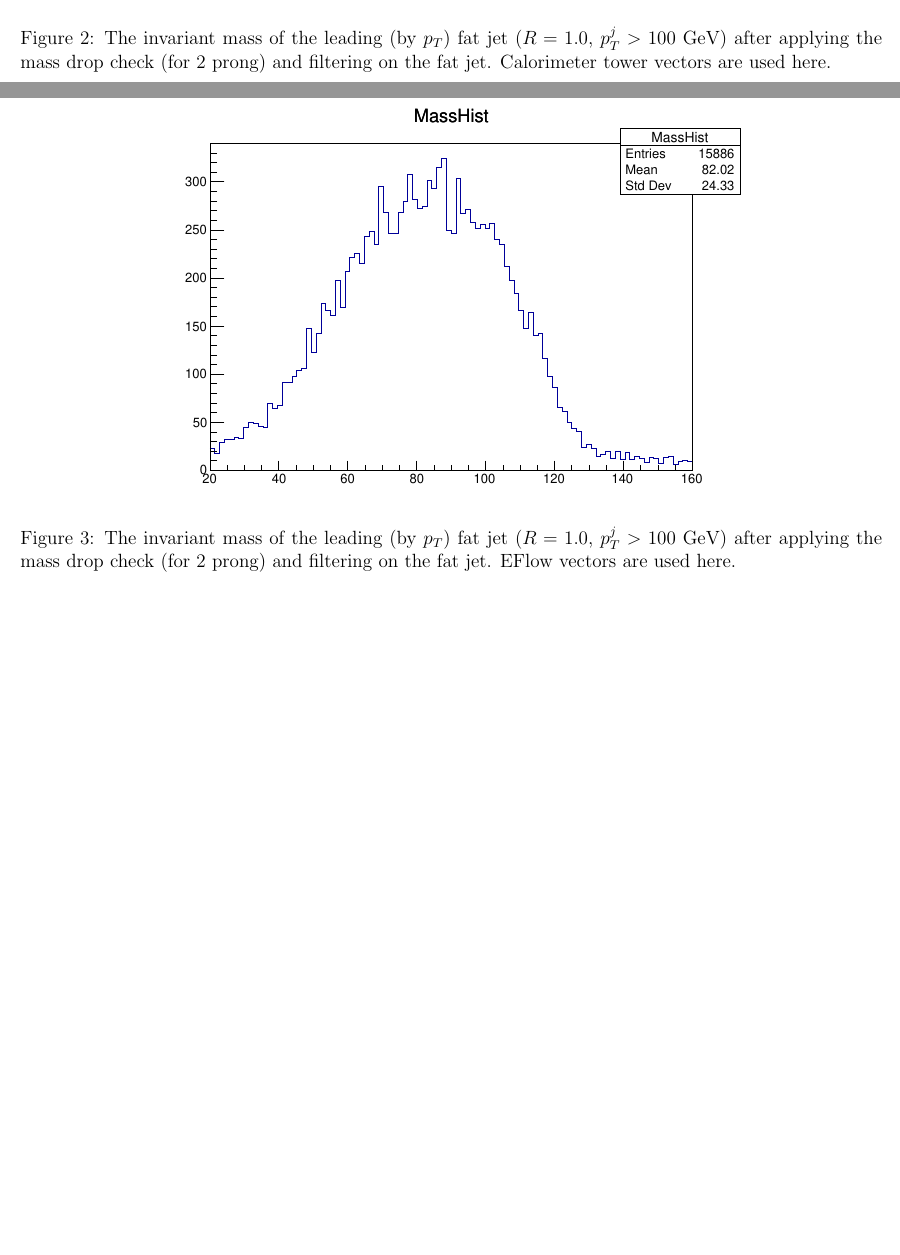
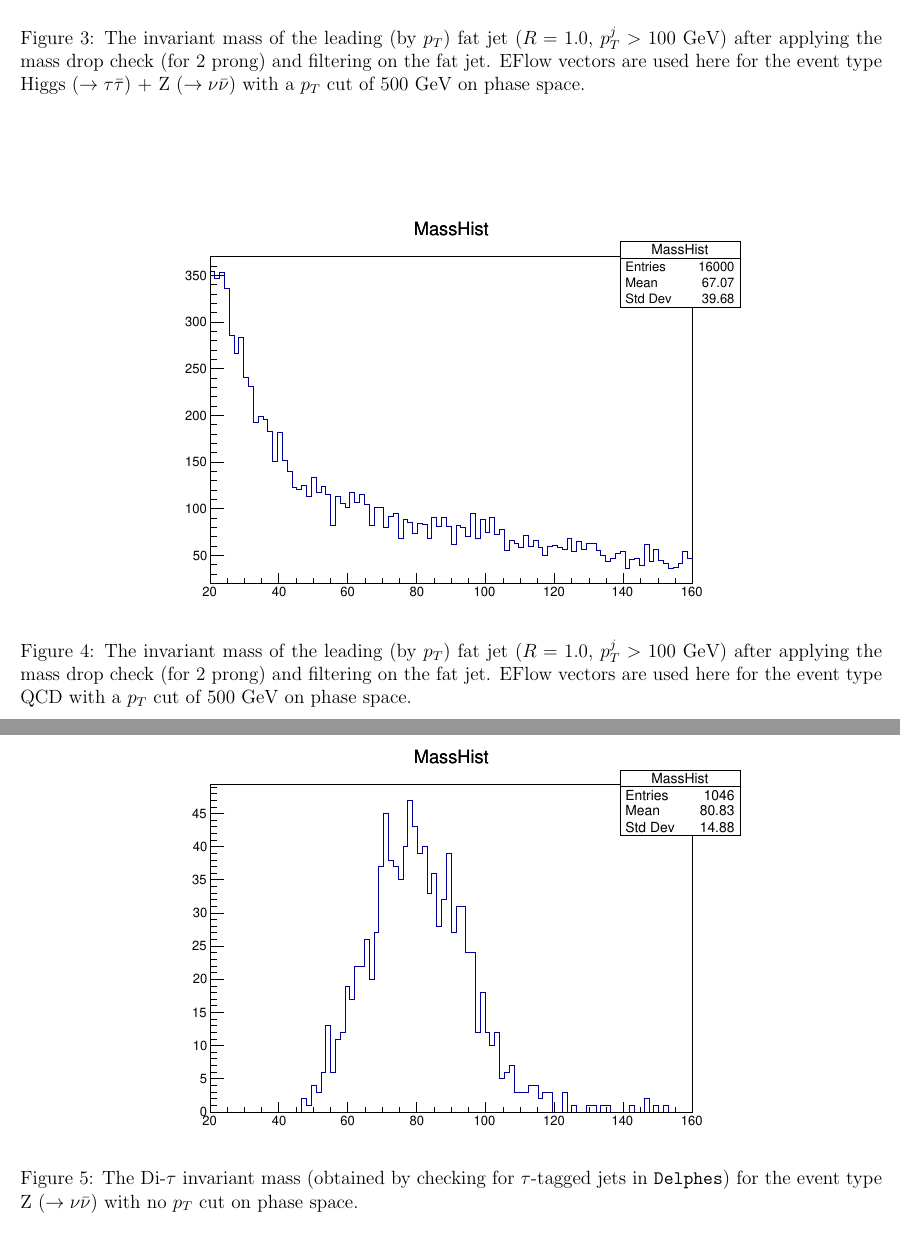
Before and after one commit to aravindhv10/MUMBAIPUNETAUTAGGER, a LaTeX document (PYTHIA_PART/Documentation/Src/main.tex, which reads PYTHIA_PART/Documentation/Src/content.tex): two parts of pages 3 and 4 of 5 before the commit and two parts of pages 4 and 5 of 6 after it, joined at a grey line, cut so that both start at the same text, the shorter picture padded with empty space. The pictures show the PDF file PYTHIA_PART/README.pdf that the author committed with the source.

Commit message:
Updated PYTHIA documentation to show comparison of a lot of graphs

```diff
--- a/PYTHIA_PART/Documentation/Src/content.tex
+++ b/PYTHIA_PART/Documentation/Src/content.tex
@@ -97,8 +70,59 @@ This method is incorporated in the class {\tt NewHEPHeaders::MassDropTagger::Har
 	\end{center}
 \end{figure}
 
+\begin{figure}
+	\begin{center}
+		\includegraphics[width=0.7\textwidth]{MassHistBoostedHiggsGenVectors.pdf}
+		\caption{
+			The invariant mass of the leading (by $p_T$) fat jet ($R=1.0$, $p_T^{j}>100$ GeV) after applying the mass drop check (for 2 prong) and filtering on the fat jet. Generator level vectors are used here without any {\tt Delphes} effects.
+		}
+	\end{center}
+\end{figure}
 
+%\begin{figure}
+%	\begin{center}
+%		\includegraphics[width=0.7\textwidth]{MassHistTowers.pdf}
+%		\caption{
+%			The invariant mass of the leading (by $p_T$) fat jet ($R=1.0$, $p_T^{j}>100$ GeV) after applying the mass drop check (for 2 prong) and filtering on the fat jet. Calorimeter tower vectors are used here.
+%		}
+%	\end{center}
+%\end{figure}
 
+\begin{figure}
+	\begin{center}
+		\includegraphics[width=0.7\textwidth]{MassHistBoostedHiggs.pdf}
+		\caption{
+			The invariant mass of the leading (by $p_T$) fat jet ($R=1.0$, $p_T^{j}>100$ GeV) after applying the mass drop check (for 2 prong) and filtering on the fat jet. EFlow vectors are used here for the event type Higgs ($\rightarrow \tau \bar{\tau}$) + Z ($\rightarrow \nu \bar{\nu}$) with a $p_T$ cut of 500 GeV on phase space.
+		}
+	\end{center}
+\end{figure}
+
+\begin{figure}
+	\begin{center}
+		\includegraphics[width=0.7\textwidth]{MassHistBoostedQCD.pdf}
+		\caption{
+			The invariant mass of the leading (by $p_T$) fat jet ($R=1.0$, $p_T^{j}>100$ GeV) after applying the mass drop check (for 2 prong) and filtering on the fat jet. EFlow vectors are used here for the event type QCD with a $p_T$ cut of 500 GeV on phase space.
+		}
+	\end{center}
+\end{figure}
+
+\begin{figure}
+	\begin{center}
+		\includegraphics[width=0.7\textwidth]{MassHistZ2DiTau.pdf}
+		\caption{
+			The Di-$\tau$ invariant mass (obtained by checking for $\tau$-tagged jets in {\tt Delphes}) for the event type Z ($\rightarrow \nu \bar{\nu}$) with no $p_T$ cut on phase space.
+		}
+	\end{center}
+\end{figure}
+
+\begin{figure}
+	\begin{center}
+		\includegraphics[width=0.7\textwidth]{MassHistZ.pdf}
+		\caption{
+			The invariant mass of the leading (by $p_T$) fat jet ($R=1.0$, $p_T^{j}>100$ GeV) after applying the mass drop check (for 2 prong) and filtering on the fat jet. EFlow vectors are used here for the event type Z ($\rightarrow \nu \bar{\nu}$) with no $p_T$ cut on phase space.
+		}
+	\end{center}
+\end{figure}
 
 \subsection{An implementation of the BDRS algorithm:}
 \begin{center}
```
Also changed, not shown: PYTHIA_PART/Documentation/Figures/MassHistBoostedHiggs.pdf (added), PYTHIA_PART/Documentation/Figures/MassHistBoostedHiggsGenVectors.pdf (renamed from PYTHIA_PART/Documentation/Figures/MassDropTaggerResult.pdf), PYTHIA_PART/Documentation/Figures/MassHistBoostedQCD.pdf (added), PYTHIA_PART/Documentation/Figures/MassHistZ.pdf (added), PYTHIA_PART/Documentation/Figures/MassHistZ2DiTau.pdf (added), PYTHIA_PART/README.pdf, PYTHIA_PART/Documentation/Src/content.tex (27 more changed lines), 3 other files.
